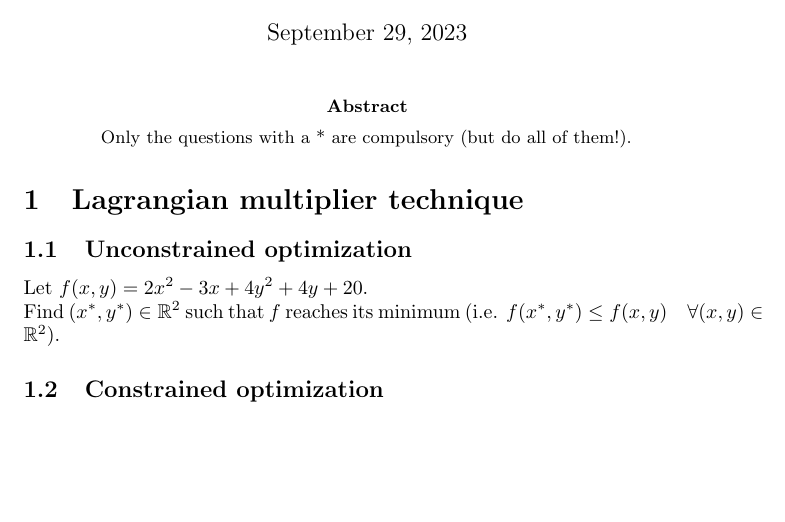
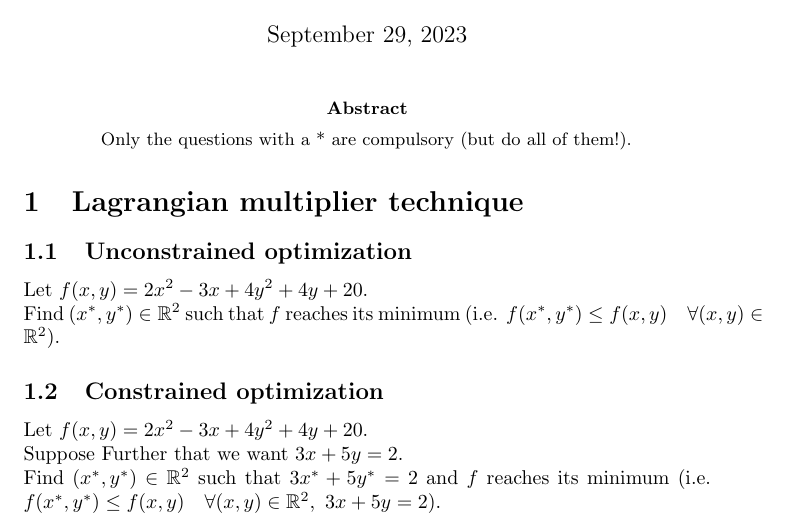
Before and after one commit to pauldubois98/RefresherMaths2023, a LaTeX problem sheet (ExercisesSet6/ExercisesSVM.tex): part of the page, cut so that both start at the same text, the shorter picture padded with empty space. Compiled offline with pdfLaTeX.

Commit message:
constraind optim ex

```diff
--- a/ExercisesSet6/ExercisesSVM.tex
+++ b/ExercisesSet6/ExercisesSVM.tex
@@ -37,7 +37,9 @@
 	Find $(x^*,y^*) \in \R^2$ such that $f$ reaches its minimum (i.e. $f(x^*,y^*) \leq f(x,y) \quad \forall (x,y) \in \R^2$).
 
 	\subsection{Constrained optimization}
-
+	Let $f(x,y) = 2x^2-3x + 4y^2 + 4y +20$.\\
+	Suppose Further that we want $3x + 5y = 2$.\\
+	Find $(x^*,y^*) \in \R^2$ such that $3x^* + 5y^* = 2$ and $f$ reaches its minimum (i.e. $f(x^*,y^*) \leq f(x,y) \quad \forall (x,y) \in \R^2,\ 3x + 5y = 2$).
 
 
 \end{document}
```
Also changed, not shown: ExercisesSet6/ExercisesSVM.pdf.
